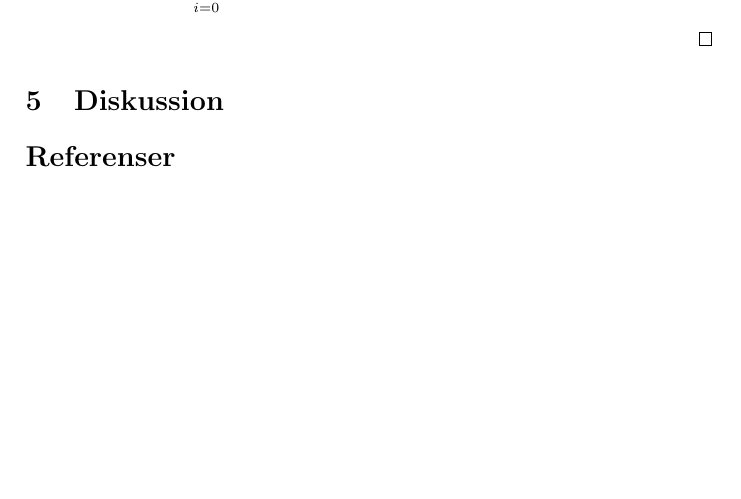
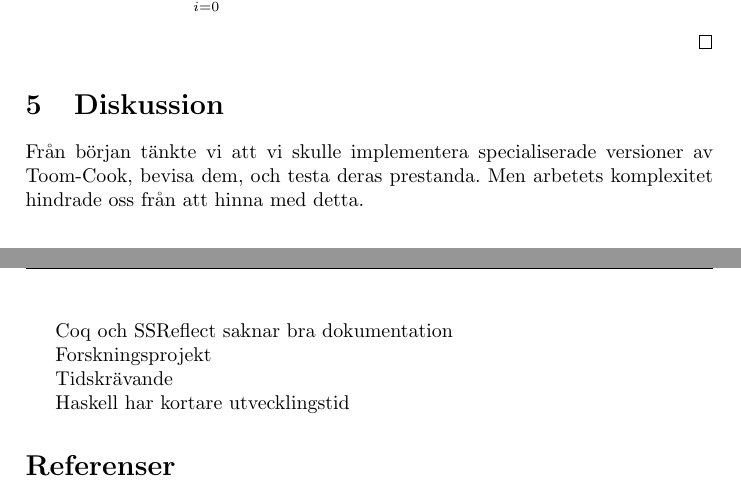
Before and after one commit to daoo/formalization-of-mathematics, a LaTeX paper (reports/full/report.tex, which reads reports/full/diskussion.tex): part of page 11 of 12 before the commit and two parts of pages 11 and 12 of 12 after it, the two joined at a grey line, cut so that both start at the same text, the shorter picture padded with empty space. Compiled offline with pdfLaTeX.

Commit message:
Start on discussion

```diff
--- a/reports/full/diskussion.tex
+++ b/reports/full/diskussion.tex
@@ -1 +1,12 @@
 \section{Diskussion}
+Från början tänkte vi att vi skulle implementera specialiserade versioner av
+Toom-Cook, bevisa dem, och testa deras prestanda. Men arbetets komplexitet
+hindrade oss från att hinna med detta.
+
+Coq och SSReflect saknar bra dokumentation
+
+Forskningsprojekt
+
+Tidskrävande
+
+Haskell har kortare utvecklingstid
```
